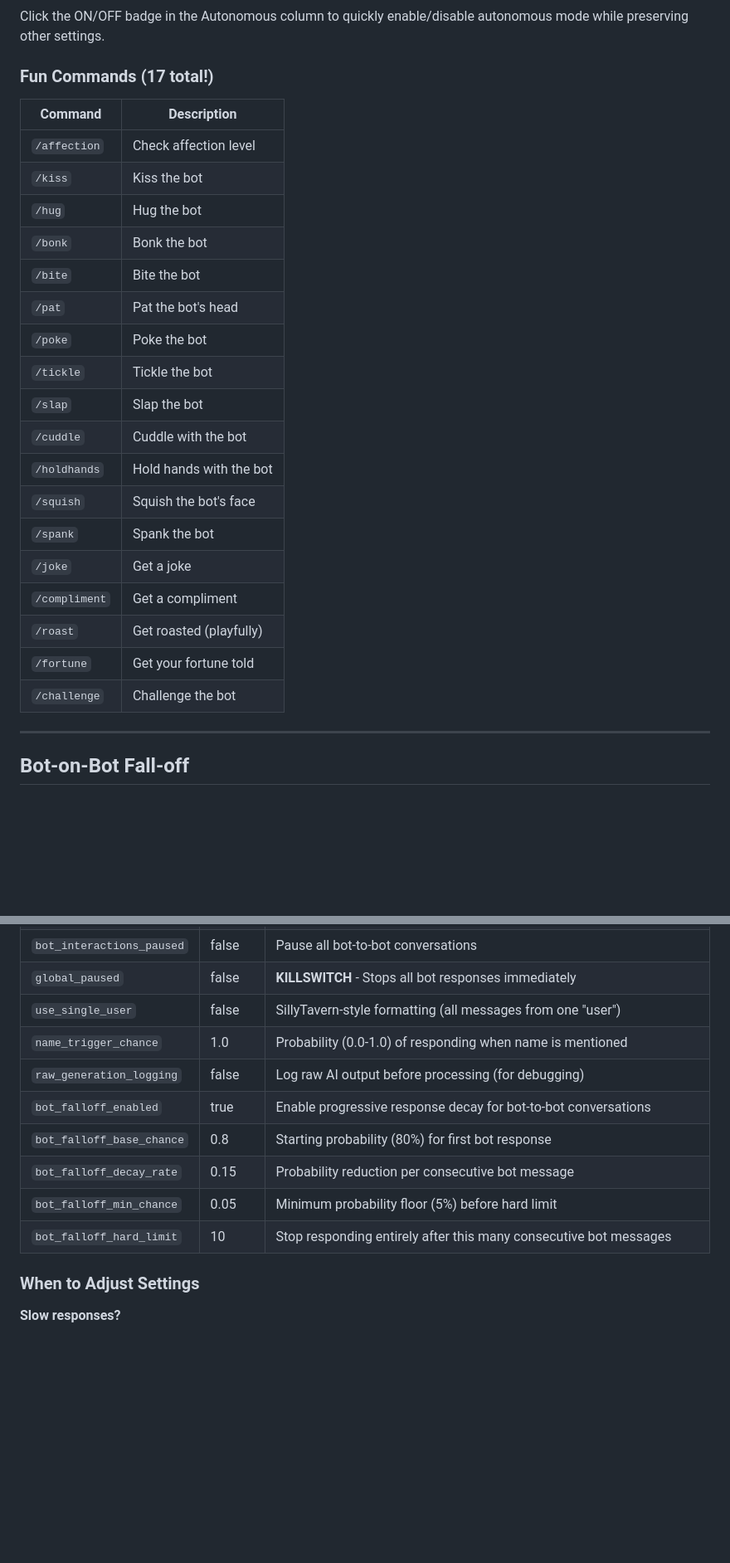
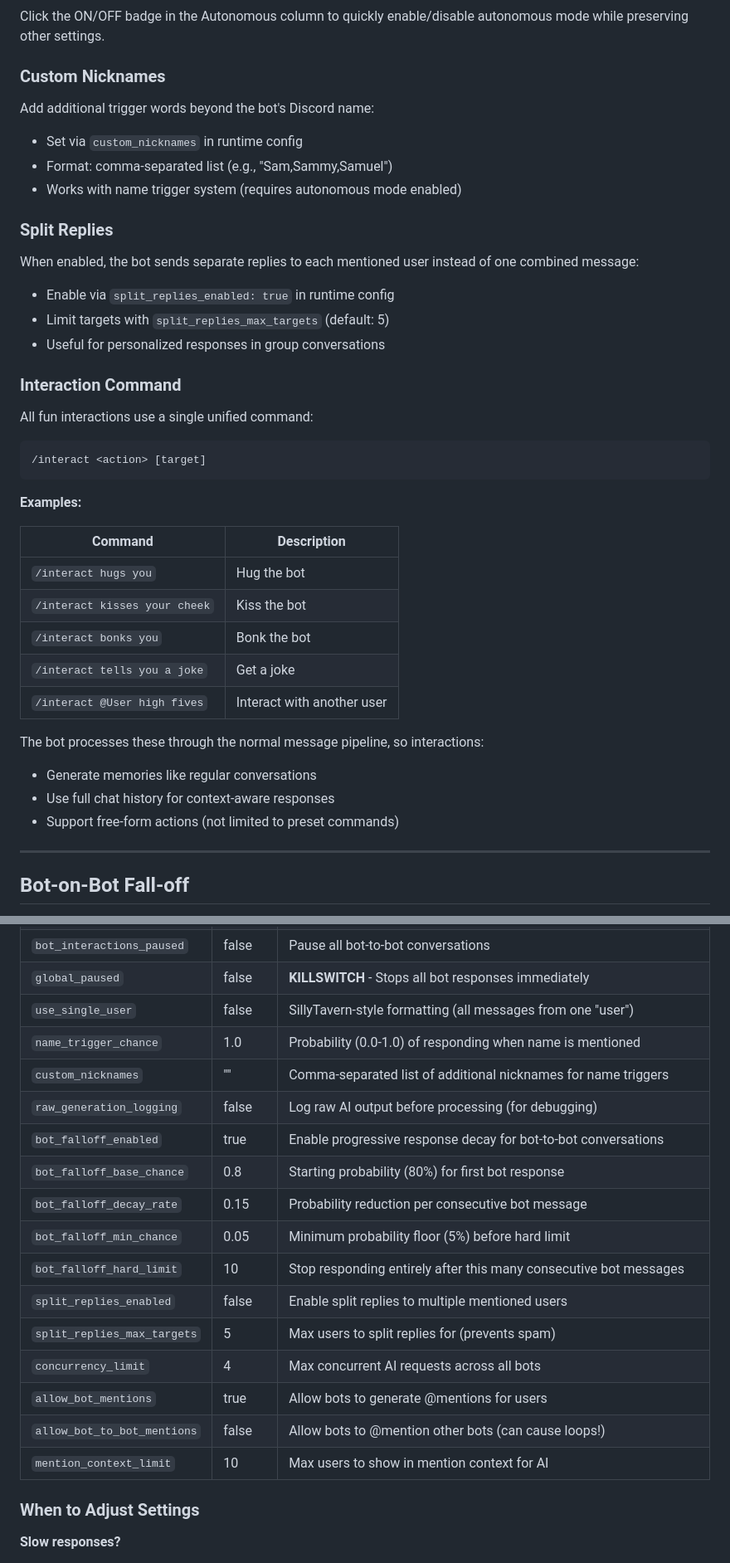
Before and after one commit to TheLonelyDevil9/discord-pals, a Markdown page: README.md, 2 parts joined by grey strips. Shown at 83% size. GitHub-like rendering; blank space fills up the shorter version.

````diff
--- a/README.md
+++ b/README.md
@@ -621,28 +627,44 @@ Channels with bot triggers enabled show a 🤖 icon in the status column.
 
 Click the ON/OFF badge in the Autonomous column to quickly enable/disable autonomous mode while preserving other settings.
 
-### Fun Commands (17 total!)
+### Custom Nicknames
 
-| Command        | Description                    |
-| -------------- | ------------------------------ |
-| `/affection`   | Check affection level          |
-| `/kiss`        | Kiss the bot                   |
-| `/hug`         | Hug the bot                    |
-| `/bonk`        | Bonk the bot                   |
-| `/bite`        | Bite the bot                   |
-| `/pat`         | Pat the bot's head             |
-| `/poke`        | Poke the bot                   |
-| `/tickle`      | Tickle the bot                 |
-| `/slap`        | Slap the bot                   |
-| `/cuddle`      | Cuddle with the bot            |
-| `/holdhands`   | Hold hands with the bot        |
-| `/squish`      | Squish the bot's face          |
-| `/spank`       | Spank the bot                  |
-| `/joke`        | Get a joke                     |
-| `/compliment`  | Get a compliment               |
-| `/roast`       | Get roasted (playfully)        |
-| `/fortune`     | Get your fortune told          |
-| `/challenge`   | Challenge the bot              |
+Add additional trigger words beyond the bot's Discord name:
+
+- Set via `custom_nicknames` in runtime config
+- Format: comma-separated list (e.g., "Sam,Sammy,Samuel")
+- Works with name trigger system (requires autonomous mode enabled)
+
+### Split Replies
+
+When enabled, the bot sends separate replies to each mentioned user instead of one combined message:
+
+- Enable via `split_replies_enabled: true` in runtime config
+- Limit targets with `split_replies_max_targets` (default: 5)
+- Useful for personalized responses in group conversations
+
+### Interaction Command
+
+All fun interactions use a single unified command:
+
+```text
+/interact <action> [target]
+```
+
+**Examples:**
+
+| Command | Description |
+| ------- | ----------- |
+| `/interact hugs you` | Hug the bot |
+| `/interact kisses your cheek` | Kiss the bot |
+| `/interact bonks you` | Bonk the bot |
+| `/interact tells you a joke` | Get a joke |
+| `/interact @User high fives` | Interact with another user |
+
+The bot processes these through the normal message pipeline, so interactions:
+- Generate memories like regular conversations
+- Use full chat history for context-aware responses
+- Support free-form actions (not limited to preset commands)
 
 ---
 
@@ -852,12 +912,19 @@ These settings can be adjusted via the web dashboard or by editing `bot_data/run
 | `global_paused` | false | **KILLSWITCH** - Stops all bot responses immediately |
 | `use_single_user` | false | SillyTavern-style formatting (all messages from one "user") |
 | `name_trigger_chance` | 1.0 | Probability (0.0-1.0) of responding when name is mentioned |
+| `custom_nicknames` | "" | Comma-separated list of additional nicknames for name triggers |
 | `raw_generation_logging` | false | Log raw AI output before processing (for debugging) |
 | `bot_falloff_enabled` | true | Enable progressive response decay for bot-to-bot conversations |
 | `bot_falloff_base_chance` | 0.8 | Starting probability (80%) for first bot response |
 | `bot_falloff_decay_rate` | 0.15 | Probability reduction per consecutive bot message |
 | `bot_falloff_min_chance` | 0.05 | Minimum probability floor (5%) before hard limit |
 | `bot_falloff_hard_limit` | 10 | Stop responding entirely after this many consecutive bot messages |
+| `split_replies_enabled` | false | Enable split replies to multiple mentioned users |
+| `split_replies_max_targets` | 5 | Max users to split replies for (prevents spam) |
+| `concurrency_limit` | 4 | Max concurrent AI requests across all bots |
+| `allow_bot_mentions` | true | Allow bots to generate @mentions for users |
+| `allow_bot_to_bot_mentions` | false | Allow bots to @mention other bots (can cause loops!) |
+| `mention_context_limit` | 10 | Max users to show in mention context for AI |
 
 ### When to Adjust Settings
 
````
Also changed, not shown: other parts of README.md (+46 -0 lines), CONTRIBUTING.md (+9 -0 lines).
